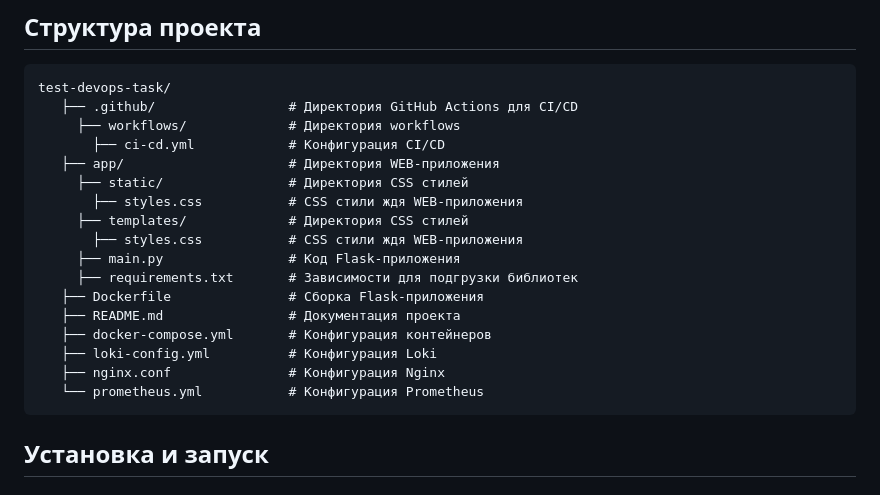
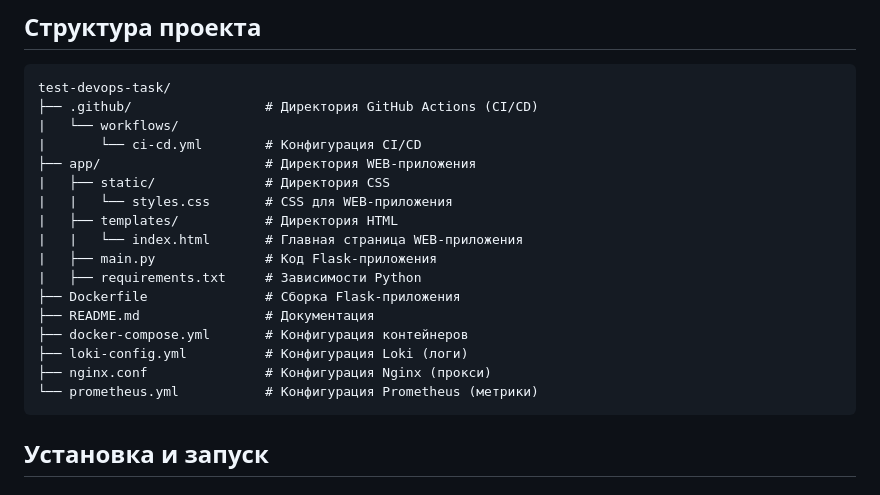
Before and after one commit to Vladim1rZolotarev/test-devops-task, a Markdown page: README.md, the part around the change. GitHub-like rendering.

````diff
--- a/README.md
+++ b/README.md
@@ -9,22 +9,22 @@
 
 ```
 test-devops-task/
-   ├── .github/                 # Директория GitHub Actions для CI/CD
-     ├── workflows/             # Директория workflows
-       ├── ci-cd.yml            # Конфигурация CI/CD
-   ├── app/                     # Директория WEB-приложения
-     ├── static/                # Директория CSS стилей
-       ├── styles.css           # CSS стили ждя WEB-приложения
-     ├── templates/             # Директория CSS стилей
-       ├── styles.css           # CSS стили ждя WEB-приложения
-     ├── main.py                # Код Flask-приложения
-     ├── requirements.txt       # Зависимости для подгрузки библиотек
-   ├── Dockerfile               # Сборка Flask-приложения
-   ├── README.md                # Документация проекта
-   ├── docker-compose.yml       # Конфигурация контейнеров
-   ├── loki-config.yml          # Конфигурация Loki
-   ├── nginx.conf               # Конфигурация Nginx
-   └── prometheus.yml           # Конфигурация Prometheus
+├── .github/                 # Директория GitHub Actions (CI/CD)
+|   └── workflows/
+|       └── ci-cd.yml        # Конфигурация CI/CD
+├── app/                     # Директория WEB-приложения
+|   ├── static/              # Директория CSS
+|   |   └── styles.css       # CSS для WEB-приложения
+|   ├── templates/           # Директория HTML
+|   |   └── index.html       # Главная страница WEB-приложения
+|   ├── main.py              # Код Flask-приложения
+|   ├── requirements.txt     # Зависимости Python
+├── Dockerfile               # Сборка Flask-приложения
+├── README.md                # Документация
+├── docker-compose.yml       # Конфигурация контейнеров
+├── loki-config.yml          # Конфигурация Loki (логи)
+├── nginx.conf               # Конфигурация Nginx (прокси)
+└── prometheus.yml           # Конфигурация Prometheus (метрики)
 ```
 
 ## Установка и запуск
````
